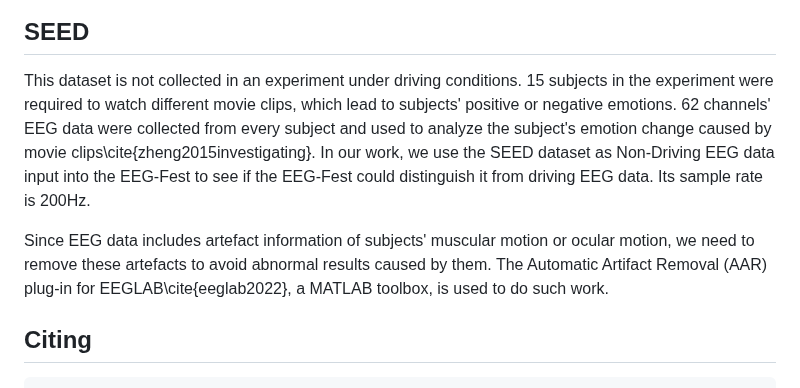
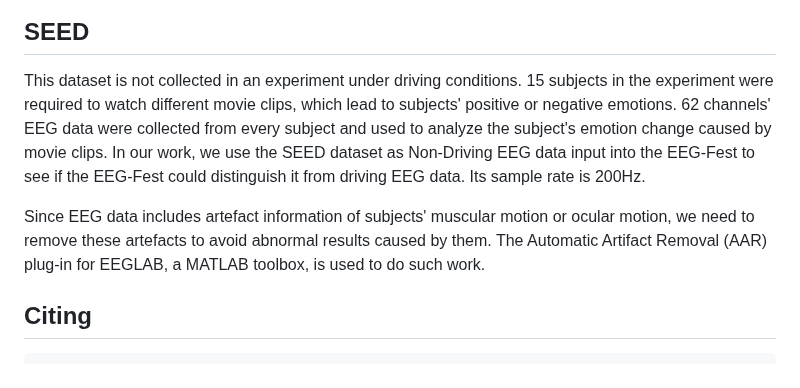
Before and after one commit to dingmike001/EEG-Fest, a Markdown page: README.md, the part around one of its changes. Rendered like a GitHub page.

````diff
--- a/README.md
+++ b/README.md
@@ -15,9 +22,9 @@ The dataset was collected in a simulated driving system. 23 subjects take part i
 ![drowsy_index](https://github.com/dingmike001/EEG-Fest/blob/main/img/index.png?raw=true)
 
 ## SEED
-This dataset is not collected in an experiment under driving conditions. 15 subjects in the experiment were required to watch different movie clips, which lead to subjects' positive or negative emotions. 62 channels' EEG data were collected from every subject and used to analyze the subject's emotion change caused by movie clips\cite{zheng2015investigating}. In our work, we use the SEED dataset as Non-Driving EEG data input into the EEG-Fest to see if the EEG-Fest could distinguish it from driving EEG data. Its sample rate is 200Hz.
+This dataset is not collected in an experiment under driving conditions. 15 subjects in the experiment were required to watch different movie clips, which lead to subjects' positive or negative emotions. 62 channels' EEG data were collected from every subject and used to analyze the subject's emotion change caused by movie clips. In our work, we use the SEED dataset as Non-Driving EEG data input into the EEG-Fest to see if the EEG-Fest could distinguish it from driving EEG data. Its sample rate is 200Hz.
 
-Since EEG data includes artefact information of subjects' muscular motion or ocular motion, we need to remove these artefacts to avoid abnormal results caused by them. The Automatic Artifact Removal (AAR) plug-in for EEGLAB\cite{eeglab2022}, a MATLAB toolbox, is used to do such work.
+Since EEG data includes artefact information of subjects' muscular motion or ocular motion, we need to remove these artefacts to avoid abnormal results caused by them. The Automatic Artifact Removal (AAR) plug-in for EEGLAB, a MATLAB toolbox, is used to do such work.
 
 ## Citing
 ```ruby
````
Also changed, not shown: other parts of README.md (+9 -2 lines).
